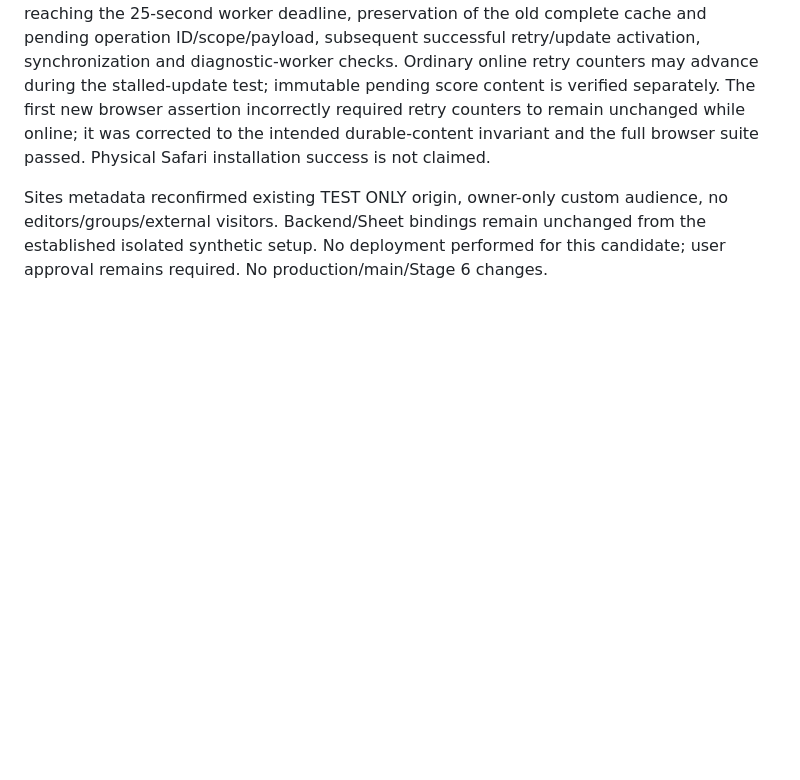
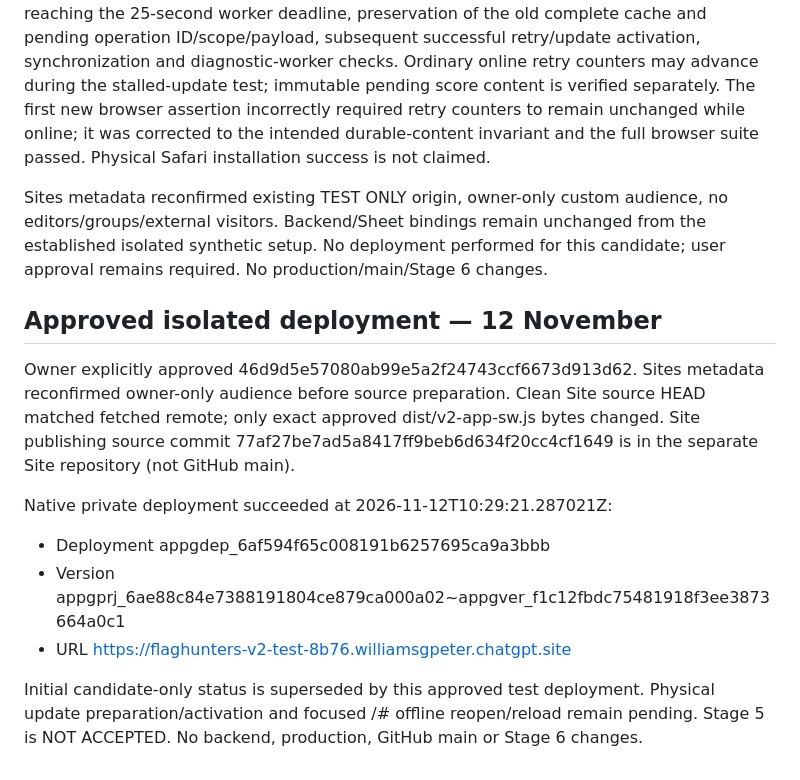
Before and after one commit to pgwilliams-sudo/The-real-flaghunters, a Markdown page: docs/PHASE3_STAGE5_INSTALL_DEADLINE.md, the part around the change. Rendered like a GitHub page; blank space fills up the shorter version.

Commit message:
Record approved private installation deadline deployment

```diff
--- a/docs/PHASE3_STAGE5_INSTALL_DEADLINE.md
+++ b/docs/PHASE3_STAGE5_INSTALL_DEADLINE.md
@@ -24,3 +24,14 @@ The new fake-worker regression failed before the fix (no deadline scheduled), th
 Validation completed: all 116 automated tests passed. The real Chromium service-worker suite passed offline reopen/reload at both / and /#, a deliberately stalled HTTP response body reaching the 25-second worker deadline, preservation of the old complete cache and pending operation ID/scope/payload, subsequent successful retry/update activation, synchronization and diagnostic-worker checks. Ordinary online retry counters may advance during the stalled-update test; immutable pending score content is verified separately. The first new browser assertion incorrectly required retry counters to remain unchanged while online; it was corrected to the intended durable-content invariant and the full browser suite passed. Physical Safari installation success is not claimed.
 
 Sites metadata reconfirmed existing TEST ONLY origin, owner-only custom audience, no editors/groups/external visitors. Backend/Sheet bindings remain unchanged from the established isolated synthetic setup. No deployment performed for this candidate; user approval remains required. No production/main/Stage 6 changes.
+
+## Approved isolated deployment — 12 November
+
+Owner explicitly approved 46d9d5e57080ab99e5a2f24743ccf6673d913d62. Sites metadata reconfirmed owner-only audience before source preparation. Clean Site source HEAD matched fetched remote; only exact approved dist/v2-app-sw.js bytes changed. Site publishing source commit 77af27be7ad5a8417ff9beb6d634f20cc4cf1649 is in the separate Site repository (not GitHub main).
+
+Native private deployment succeeded at 2026-11-12T10:29:21.287021Z:
+- Deployment appgdep_6af594f65c008191b6257695ca9a3bbb
+- Version appgprj_6ae88c84e7388191804ce879ca000a02~appgver_f1c12fbdc75481918f3ee3873664a0c1
+- URL https://flaghunters-v2-test-8b76.williamsgpeter.chatgpt.site
+
+Initial candidate-only status is superseded by this approved test deployment. Physical update preparation/activation and focused /# offline reopen/reload remain pending. Stage 5 is NOT ACCEPTED. No backend, production, GitHub main or Stage 6 changes.
```
